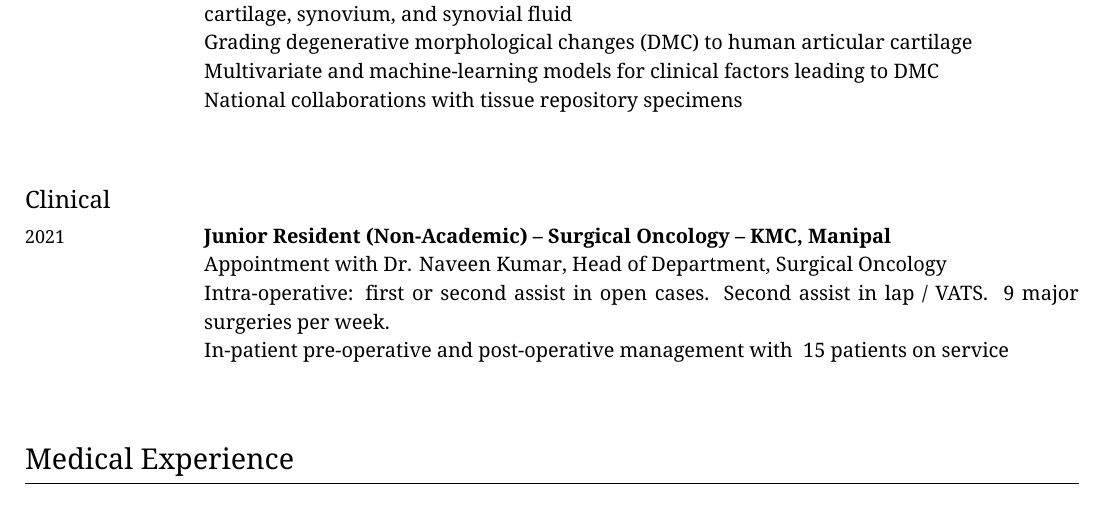
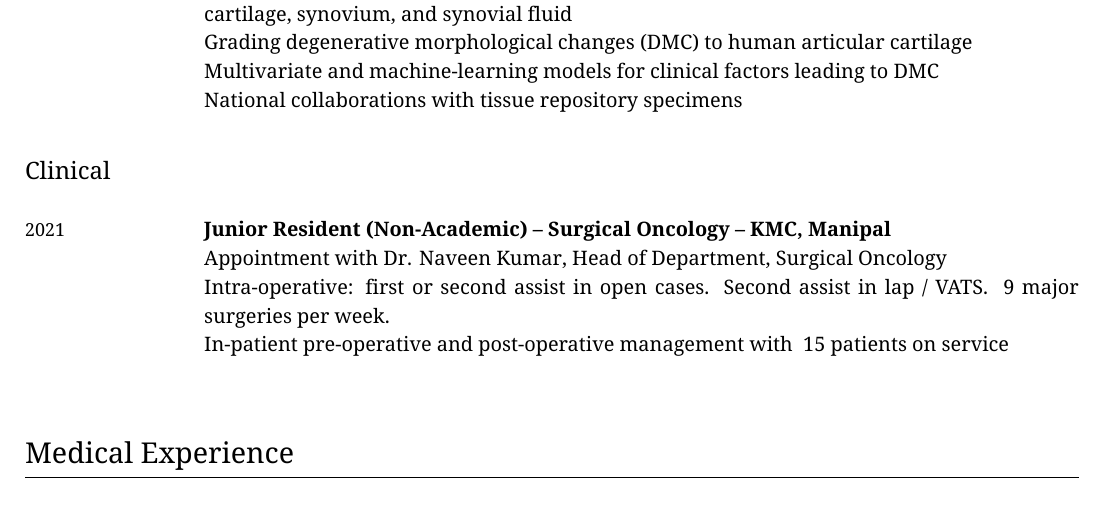
Before and after one commit to pranavmishra90/Curriculum-Vitae_Pranav-Mishra, a LaTeX CV (pranav_kumar_mishra_cv.tex): part of page 3 of 8, cut so that both start at the same text. Compiled offline with XeLaTeX.

Commit message:
Fixed spacing after subsection: consisent space is there

```diff
--- a/pranav_kumar_mishra_cv.tex
+++ b/pranav_kumar_mishra_cv.tex
@@ -384,16 +383,11 @@
   Dissection of en-bloc human legs for knee and ankle joints experiments, including articular cartilage, synovium, and synovial fluid\newline
   Grading degenerative morphological changes (DMC) to human articular cartilage\newline
   Multivariate and machine-learning models for clinical factors leading to DMC \newline
-  National collaborations with tissue repository specimens\newline
+  National collaborations with tissue repository specimens
   }
-
 \end{EntriesTable}
-
-
 \TablePad
-
 \subsection{Clinical}
-\TablePad
 \begin{EntriesTable}
   \Year{2021} &
   \Twoline{Junior Resident (Non-Academic) – Surgical Oncology – KMC, Manipal}
```
Also changed, not shown: pranav_kumar_mishra_cv.tex (1 more changed lines).
